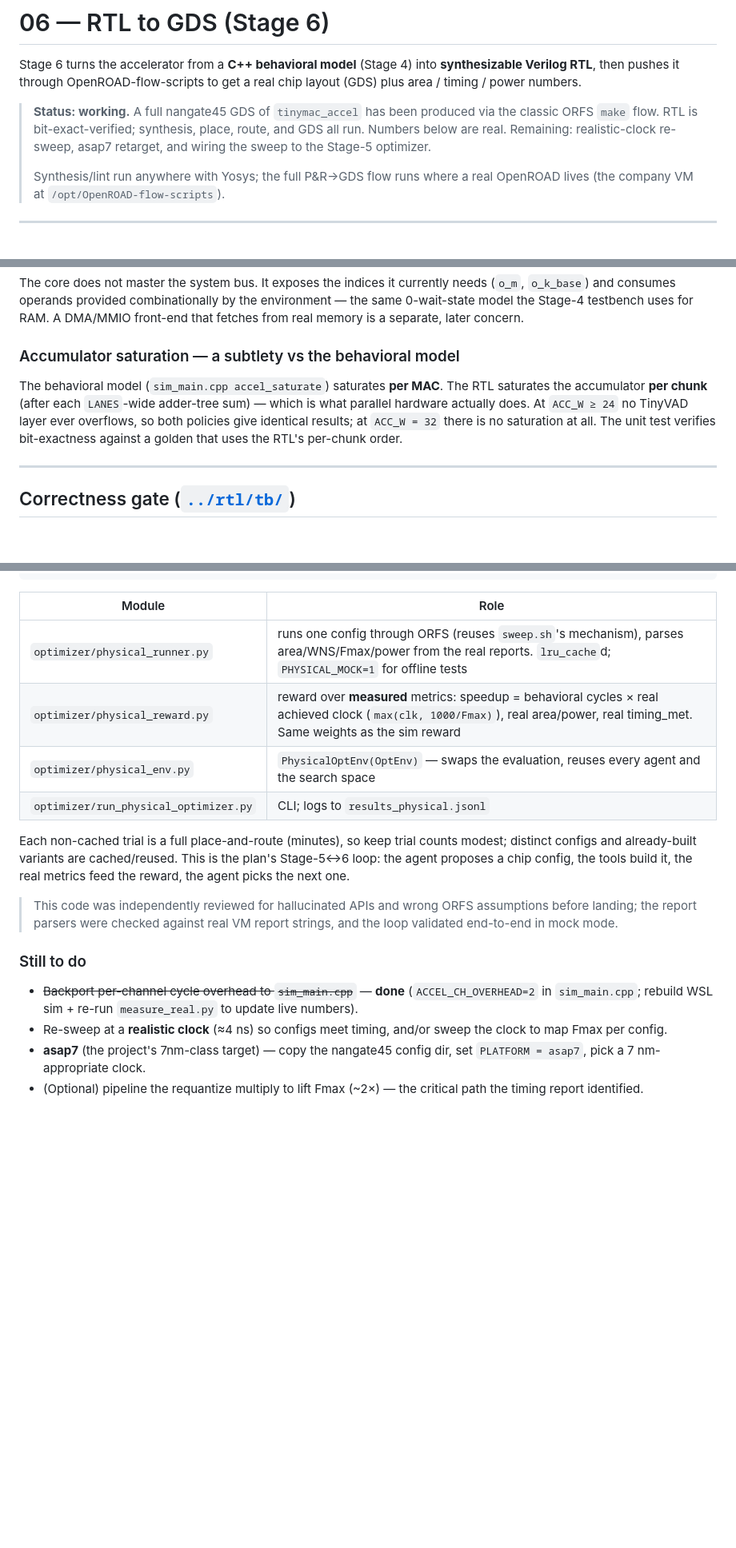
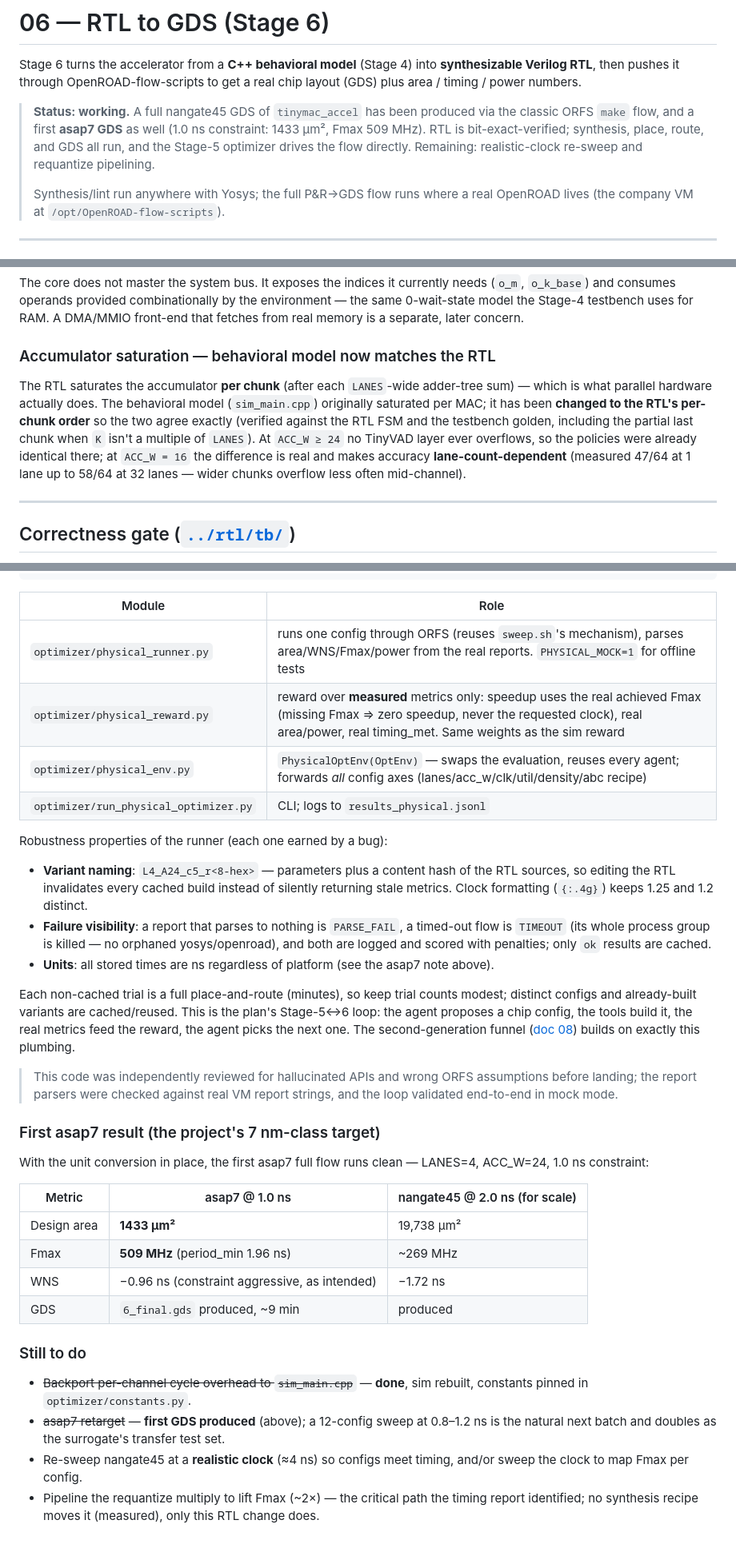
Before and after one commit to Shash976/voice-ai, a Markdown page: docs/06_rtl_to_gds.md, 3 parts joined by grey strips. Shown at 80% size. Drawn GitHub-style; blank space fills up the shorter version.

```diff
--- a/docs/06_rtl_to_gds.md
+++ b/docs/06_rtl_to_gds.md
@@ -5,9 +5,10 @@ Stage 6 turns the accelerator from a **C++ behavioral model** (Stage 4) into
 get a real chip layout (GDS) plus area / timing / power numbers.
 
 > **Status: working.** A full nangate45 GDS of `tinymac_accel` has been produced
-> via the classic ORFS `make` flow. RTL is bit-exact-verified; synthesis, place,
-> route, and GDS all run. Numbers below are real. Remaining: realistic-clock
-> re-sweep, asap7 retarget, and wiring the sweep to the Stage-5 optimizer.
+> via the classic ORFS `make` flow, and a first **asap7 GDS** as well (1.0 ns
+> constraint: 1433 µm², Fmax 509 MHz). RTL is bit-exact-verified; synthesis,
+> place, route, and GDS all run, and the Stage-5 optimizer drives the flow
+> directly. Remaining: realistic-clock re-sweep and requantize pipelining.
 >
 > Synthesis/lint run anywhere with Yosys; the full P&R→GDS flow runs where a real
 > OpenROAD lives (the company VM at `/opt/OpenROAD-flow-scripts`).
@@ -51,14 +52,17 @@ needs (`o_m`, `o_k_base`) and consumes operands provided combinationally by the
 environment — the same 0-wait-state model the Stage-4 testbench uses for RAM. A
 DMA/MMIO front-end that fetches from real memory is a separate, later concern.
 
-### Accumulator saturation — a subtlety vs the behavioral model
+### Accumulator saturation — behavioral model now matches the RTL
 
-The behavioral model (`sim_main.cpp accel_saturate`) saturates **per MAC**. The
-RTL saturates the accumulator **per chunk** (after each `LANES`-wide adder-tree
-sum) — which is what parallel hardware actually does. At `ACC_W ≥ 24` no TinyVAD
-layer ever overflows, so both policies give identical results; at `ACC_W = 32`
-there is no saturation at all. The unit test verifies bit-exactness against a
-golden that uses the RTL's per-chunk order.
+The RTL saturates the accumulator **per chunk** (after each `LANES`-wide
+adder-tree sum) — which is what parallel hardware actually does. The behavioral
+model (`sim_main.cpp`) originally saturated per MAC; it has been **changed to the
+RTL's per-chunk order** so the two agree exactly (verified against the RTL FSM
+and the testbench golden, including the partial last chunk when `K` isn't a
+multiple of `LANES`). At `ACC_W ≥ 24` no TinyVAD layer ever overflows, so the
+policies were already identical there; at `ACC_W = 16` the difference is real and
+makes accuracy **lane-count-dependent** (measured 47/64 at 1 lane up to 58/64 at
+32 lanes — wider chunks overflow less often mid-channel).
 
 ---
 
@@ -204,27 +217,56 @@ PHYSICAL_MOCK=1 python3 optimizer/run_physical_optimizer.py --agent random --tri
 
 | Module | Role |
 |--------|------|
-| `optimizer/physical_runner.py` | runs one config through ORFS (reuses `sweep.sh`'s mechanism), parses area/WNS/Fmax/power from the real reports. `lru_cache`d; `PHYSICAL_MOCK=1` for offline tests |
-| `optimizer/physical_reward.py` | reward over **measured** metrics: speedup = behavioral cycles × real achieved clock (`max(clk, 1000/Fmax)`), real area/power, real timing_met. Same weights as the sim reward |
-| `optimizer/physical_env.py` | `PhysicalOptEnv(OptEnv)` — swaps the evaluation, reuses every agent and the search space |
+| `optimizer/physical_runner.py` | runs one config through ORFS (reuses `sweep.sh`'s mechanism), parses area/WNS/Fmax/power from the real reports. `PHYSICAL_MOCK=1` for offline tests |
+| `optimizer/physical_reward.py` | reward over **measured** metrics only: speedup uses the real achieved Fmax (missing Fmax ⇒ zero speedup, never the requested clock), real area/power, real timing_met. Same weights as the sim reward |
+| `optimizer/physical_env.py` | `PhysicalOptEnv(OptEnv)` — swaps the evaluation, reuses every agent; forwards *all* config axes (lanes/acc_w/clk/util/density/abc recipe) |
 | `optimizer/run_physical_optimizer.py` | CLI; logs to `results_physical.jsonl` |
+
+Robustness properties of the runner (each one earned by a bug):
+
+- **Variant naming**: `L4_A24_c5_r<8-hex>` — parameters plus a content hash of the
+  RTL sources, so editing the RTL invalidates every cached build instead of
+  silently returning stale metrics. Clock formatting (`{:.4g}`) keeps 1.25 and
+  1.2 distinct.
+- **Failure visibility**: a report that parses to nothing is `PARSE_FAIL`, a
+  timed-out flow is `TIMEOUT` (its whole process group is killed — no orphaned
+  yosys/openroad), and both are logged and scored with penalties; only `ok`
+  results are cached.
+- **Units**: all stored times are ns regardless of platform (see the asap7 note
+  above).
 
 Each non-cached trial is a full place-and-route (minutes), so keep trial counts
 modest; distinct configs and already-built variants are cached/reused. This is
 the plan's Stage-5↔6 loop: the agent proposes a chip config, the tools build it,
-the real metrics feed the reward, the agent picks the next one.
+the real metrics feed the reward, the agent picks the next one. The
+second-generation funnel ([doc 08](08_funnel_optimizer.md)) builds on exactly
+this plumbing.
 
 > This code was independently reviewed for hallucinated APIs and wrong ORFS
 > assumptions before landing; the report parsers were checked against real VM
 > report strings, and the loop validated end-to-end in mock mode.
 
+### First asap7 result (the project's 7 nm-class target)
+
+With the unit conversion in place, the first asap7 full flow runs clean —
+LANES=4, ACC_W=24, 1.0 ns constraint:
+
+| Metric | asap7 @ 1.0 ns | nangate45 @ 2.0 ns (for scale) |
+|--------|----------------|--------------------------------|
+| Design area | **1433 µm²** | 19,738 µm² |
+| Fmax | **509 MHz** (period_min 1.96 ns) | ~269 MHz |
+| WNS | −0.96 ns (constraint aggressive, as intended) | −1.72 ns |
+| GDS | `6_final.gds` produced, ~9 min | produced |
+
 ### Still to do
 
-- ~~Backport per-channel cycle overhead to `sim_main.cpp`~~ — **done** (`ACCEL_CH_OVERHEAD=2`
-  in `sim_main.cpp`; rebuild WSL sim + re-run `measure_real.py` to update live numbers).
-- Re-sweep at a **realistic clock** (≈4 ns) so configs meet timing, and/or sweep
-  the clock to map Fmax per config.
-- **asap7** (the project's 7nm-class target) — copy the nangate45 config dir, set
-  `PLATFORM = asap7`, pick a 7 nm-appropriate clock.
-- (Optional) pipeline the requantize multiply to lift Fmax (~2×) — the critical
-  path the timing report identified.
+- ~~Backport per-channel cycle overhead to `sim_main.cpp`~~ — **done**, sim rebuilt,
+  constants pinned in `optimizer/constants.py`.
+- ~~asap7 retarget~~ — **first GDS produced** (above); a 12-config sweep at
+  0.8–1.2 ns is the natural next batch and doubles as the surrogate's transfer
+  test set.
+- Re-sweep nangate45 at a **realistic clock** (≈4 ns) so configs meet timing,
+  and/or sweep the clock to map Fmax per config.
+- Pipeline the requantize multiply to lift Fmax (~2×) — the critical path the
+  timing report identified; no synthesis recipe moves it (measured), only this
+  RTL change does.
```
Also changed, not shown: other parts of docs/06_rtl_to_gds.md (+16 -7 lines), docs/04_optimizer.md (+39 -15 lines), docs/05_commands_cheatsheet.md (+29 -13 lines).
